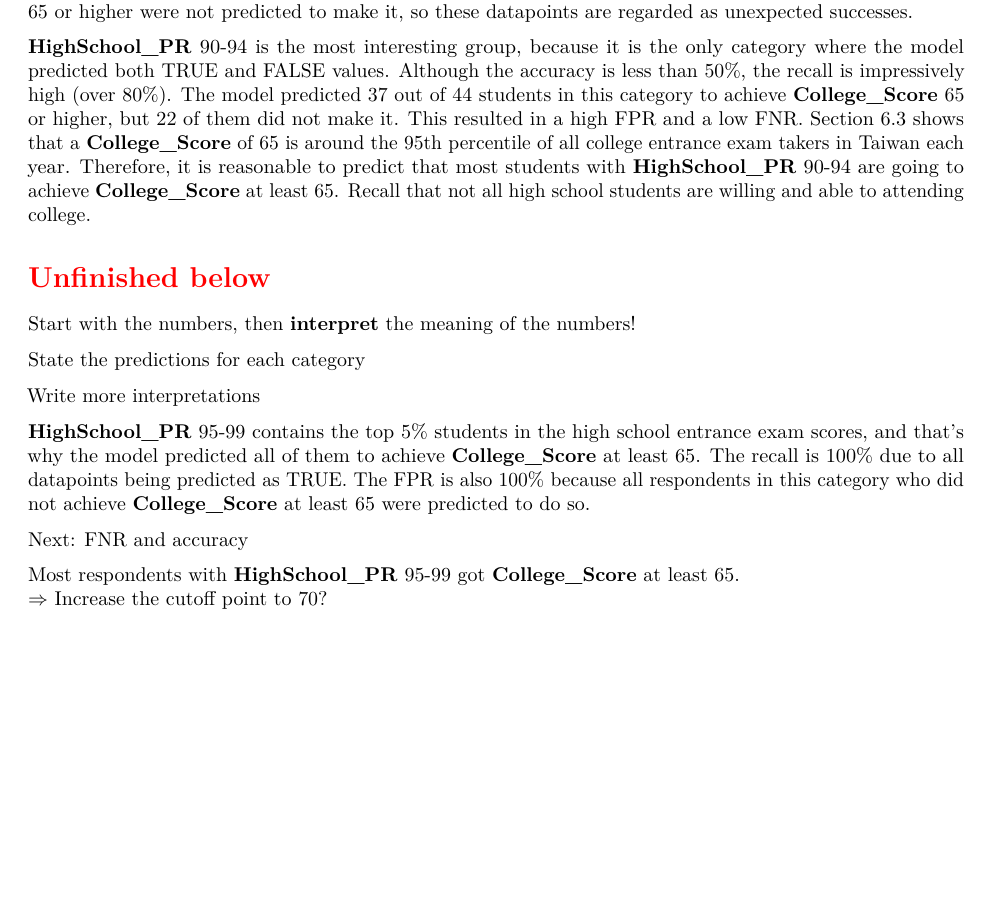
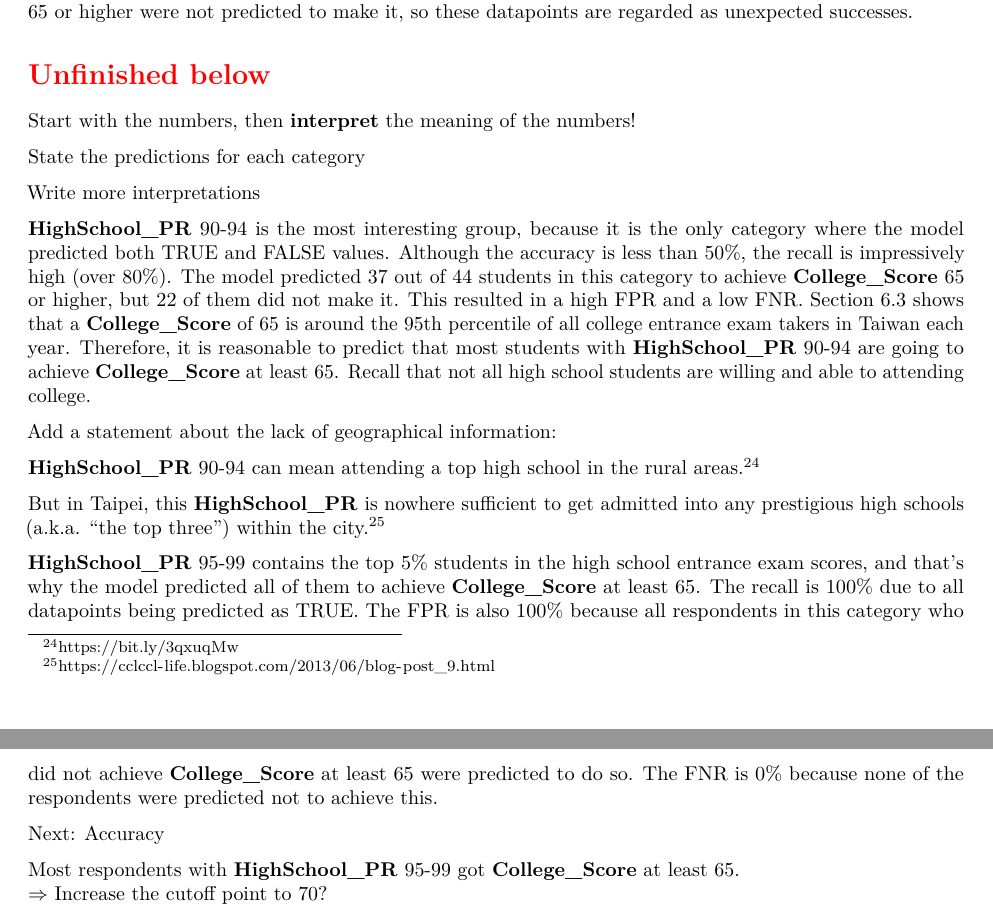
Before and after one commit to star1327p/Exam-Scores-PTT, an R Markdown document (PTT_Analysis_of_Test_Scores_Unfinished.Rmd): part of page 33 of 51 before the commit and two parts of pages 33 and 34 of 51 after it, the two joined at a grey line, cut so that both start at the same text, the shorter picture padded with empty space. The pictures show the output file PTT_Analysis_of_Test_Scores_Unfinished.pdf that the author committed with the source.

Commit message:
brainstormed ideas to elaborate on interpretations of HighSchool_PR 90-94

```diff
--- a/PTT_Analysis_of_Test_Scores_Unfinished.Rmd
+++ b/PTT_Analysis_of_Test_Scores_Unfinished.Rmd
@@ -276,4 +274,4 @@ For **HighSchool_PR** 0-79 and 80-89, the precision is not available (N/A) due t
-**HighSchool_PR** 90-94 is the most interesting group, because it is the only category where the model predicted both TRUE and FALSE values. Although the accuracy is less than 50%, the recall is impressively high (over 80%). The model predicted 37 out of 44 students in this category to achieve **College_Score** 65 or higher, but 22 of them did not make it. This resulted in a high FPR and a low FNR. Section \ref{college-60-up} shows that a **College_Score** of 65 is around the 95th percentile of all college entrance exam takers in Taiwan each year. Therefore, it is reasonable to predict that most students with **HighSchool_PR** 90-94 are going to achieve **College_Score** at least 65. Recall that not all high school students are willing and able to attending college.
+For **HighSchool_PR** 0-79 and 80-89, the precision is not available (N/A) due to division-by-zero. The model made zero positive predictions, i.e., it predicted all students in the two categories not to achieve **College_Score** 65 or higher. Note that these students had a non-zero probability to obtain this achievement, but their predicted probability is less than the threshold of 50%, and that's why the datapoints are predicted as negative. The remaining metrics of **HighSchool_PR** 0-79 and 80-89 are straightforward, because they are either 0% or 100%. The recall is 0% because none of the students in these categories received a positive prediction. The FPR is also 0% because all students who did not achieve **College_Score** 65 or higher were not predicted to do so anyway. The FNR is 100% because all students who actually obtained **College_Score** 65 or higher were not predicted to make it, so these datapoints are regarded as unexpected successes.
 
 \section*{\textcolor{red}{Unfinished below}}
 
@@ -283,9 +281,17 @@ State the predictions for each category
 
 Write more interpretations
 
-**HighSchool_PR** 95-99 contains the top 5% students in the high school entrance exam scores, and that's why the model predicted all of them to achieve **College_Score** at least 65. The recall is 100% due to all datapoints being predicted as TRUE. The FPR is also 100% because all respondents in this category who did not achieve **College_Score** at least 65 were predicted to do so.
+**HighSchool_PR** 90-94 is the most interesting group, because it is the only category where the model predicted both TRUE and FALSE values. Although the accuracy is less than 50%, the recall is impressively high (over 80%). The model predicted 37 out of 44 students in this category to achieve **College_Score** 65 or higher, but 22 of them did not make it. This resulted in a high FPR and a low FNR. Section \ref{college-60-up} shows that a **College_Score** of 65 is around the 95th percentile of all college entrance exam takers in Taiwan each year. Therefore, it is reasonable to predict that most students with **HighSchool_PR** 90-94 are going to achieve **College_Score** at least 65. Recall that not all high school students are willing and able to attending college.
 
-Next: FNR and accuracy
+Add a statement about the lack of geographical information:
+
+**HighSchool_PR** 90-94 can mean attending a top high school in the rural areas.^[<https://bit.ly/3qxuqMw>]
+
+But in Taipei, this **HighSchool_PR** is nowhere sufficient to get admitted into any prestigious high schools (a.k.a. "the top three") within the city.^[<https://cclccl-life.blogspot.com/2013/06/blog-post_9.html>]
+
+**HighSchool_PR** 95-99 contains the top 5% students in the high school entrance exam scores, and that's why the model predicted all of them to achieve **College_Score** at least 65. The recall is 100% due to all datapoints being predicted as TRUE. The FPR is also 100% because all respondents in this category who did not achieve **College_Score** at least 65 were predicted to do so. The FNR is 0% because none of the respondents were predicted not to achieve this.
+
+Next: Accuracy
 
 Most respondents with **HighSchool_PR** 95-99 got **College_Score** at least 65.
 $\Rightarrow$ Increase the cutoff point to 70?
```
Also changed, not shown: PTT_Analysis_of_Test_Scores_Unfinished.pdf, PTT_Analysis_of_Test_Scores_Unfinished.Rmd (2 more changed lines).
